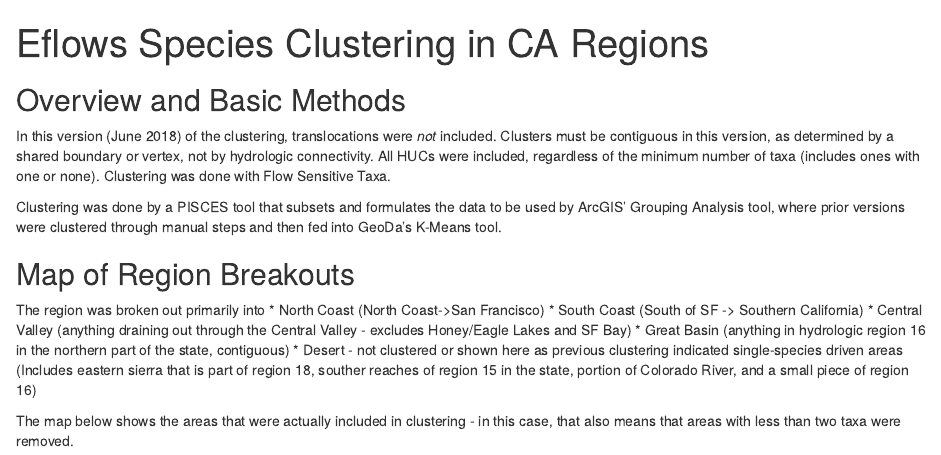
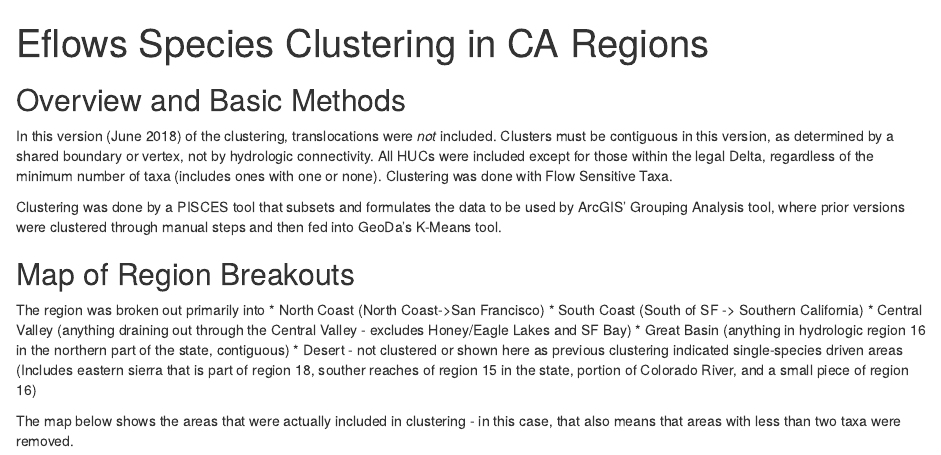
Before and after one commit to ucd-cws/eflow-species, an R Markdown document (huc_region_groups_noDelta.Rmd): the page in a window 1100 px wide, from its top. Rendered offline with R 4.5, knitr and Pandoc, with nearby package versions; both versions are drawn in the output format of the newer one; some code elsewhere in the file could not run offline.

Commit message:
Updated description to indicate changes made to clusters in this version

````diff
--- a/huc_region_groups_noDelta.Rmd
+++ b/huc_region_groups_noDelta.Rmd
@@ -1,10 +1,10 @@
 ---
 title: "Eflows Species Clustering in CA Regions"
 output:
-  pdf_document: default
   html_document:
     css: mystyle.css
     df_print: paged
+  pdf_document: default
 ---
 
 ```{r setup, echo=FALSE, include=FALSE}
@@ -171,7 +171,7 @@ print_dominance_plots <- function(species_info, region_name){
 
 
 ## Overview and Basic Methods
-In this version (June 2018) of the clustering, translocations were _not_ included. Clusters must be contiguous in this version, as determined by a shared boundary or vertex, not by hydrologic connectivity. All HUCs were included, regardless of the minimum number of taxa (includes ones with one or none). Clustering was done with Flow Sensitive Taxa.
+In this version (June 2018) of the clustering, translocations were _not_ included. Clusters must be contiguous in this version, as determined by a shared boundary or vertex, not by hydrologic connectivity. All HUCs were included except for those within the legal Delta, regardless of the minimum number of taxa (includes ones with one or none). Clustering was done with Flow Sensitive Taxa.
 
 Clustering was done by a PISCES tool that subsets and formulates the data to be used by ArcGIS' Grouping Analysis tool, where prior versions were clustered through manual steps and then fed into GeoDa's K-Means tool.
 
````
Also changed, not shown: huc_region_groups_noDelta.html (added).
